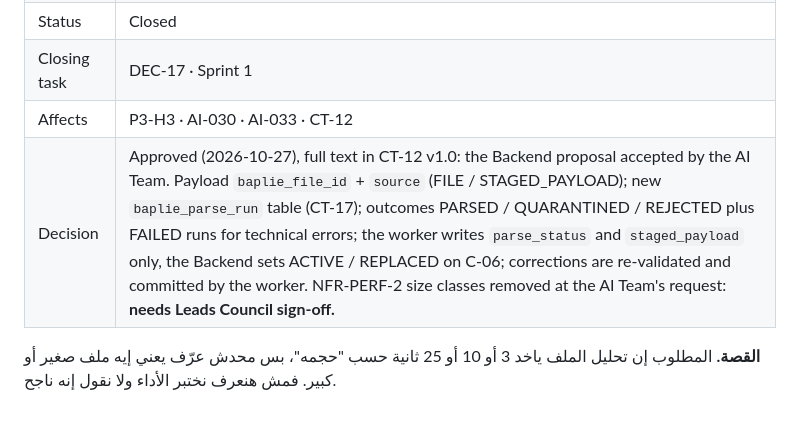
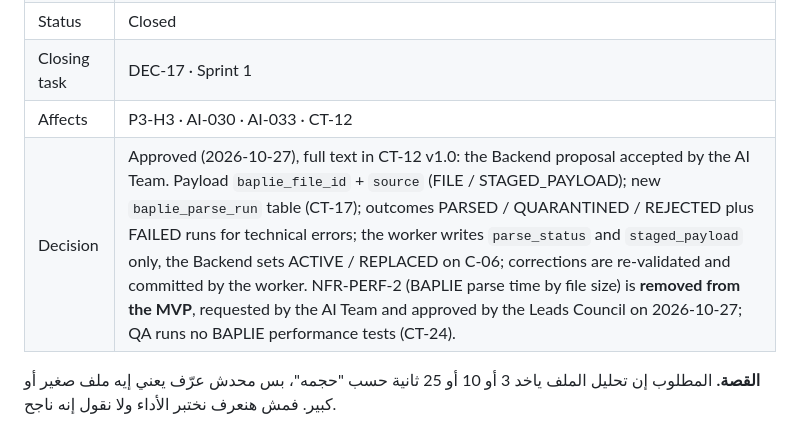
Before and after one commit to Atlantech-project/PortHub, a Markdown page: contracts/ATLANTECH_Decisions.md, the part around the change. Rendered like a GitHub page.

```diff
--- a/contracts/ATLANTECH_Decisions.md
+++ b/contracts/ATLANTECH_Decisions.md
@@ -530,7 +530,7 @@ This file lists every decision that must be closed before implementation, every
 | Status | Closed |
 | Closing task | DEC-17 · Sprint 1 |
 | Affects | P3-H3 · AI-030 · AI-033 · CT-12 |
-| Decision | Approved (2026-10-27), full text in CT-12 v1.0: the Backend proposal accepted by the AI Team. Payload `baplie_file_id` + `source` (FILE / STAGED_PAYLOAD); new `baplie_parse_run` table (CT-17); outcomes PARSED / QUARANTINED / REJECTED plus FAILED runs for technical errors; the worker writes `parse_status` and `staged_payload` only, the Backend sets ACTIVE / REPLACED on C-06; corrections are re-validated and committed by the worker. NFR-PERF-2 size classes removed at the AI Team's request: **needs Leads Council sign-off.** |
+| Decision | Approved (2026-10-27), full text in CT-12 v1.0: the Backend proposal accepted by the AI Team. Payload `baplie_file_id` + `source` (FILE / STAGED_PAYLOAD); new `baplie_parse_run` table (CT-17); outcomes PARSED / QUARANTINED / REJECTED plus FAILED runs for technical errors; the worker writes `parse_status` and `staged_payload` only, the Backend sets ACTIVE / REPLACED on C-06; corrections are re-validated and committed by the worker. NFR-PERF-2 (BAPLIE parse time by file size) is **removed from the MVP**, requested by the AI Team and approved by the Leads Council on 2026-10-27; QA runs no BAPLIE performance tests (CT-24). |
 
 <div dir="rtl">
 
```
Also changed, not shown: contracts/ATLANTECH_Contracts.md (+1 -1 lines).
